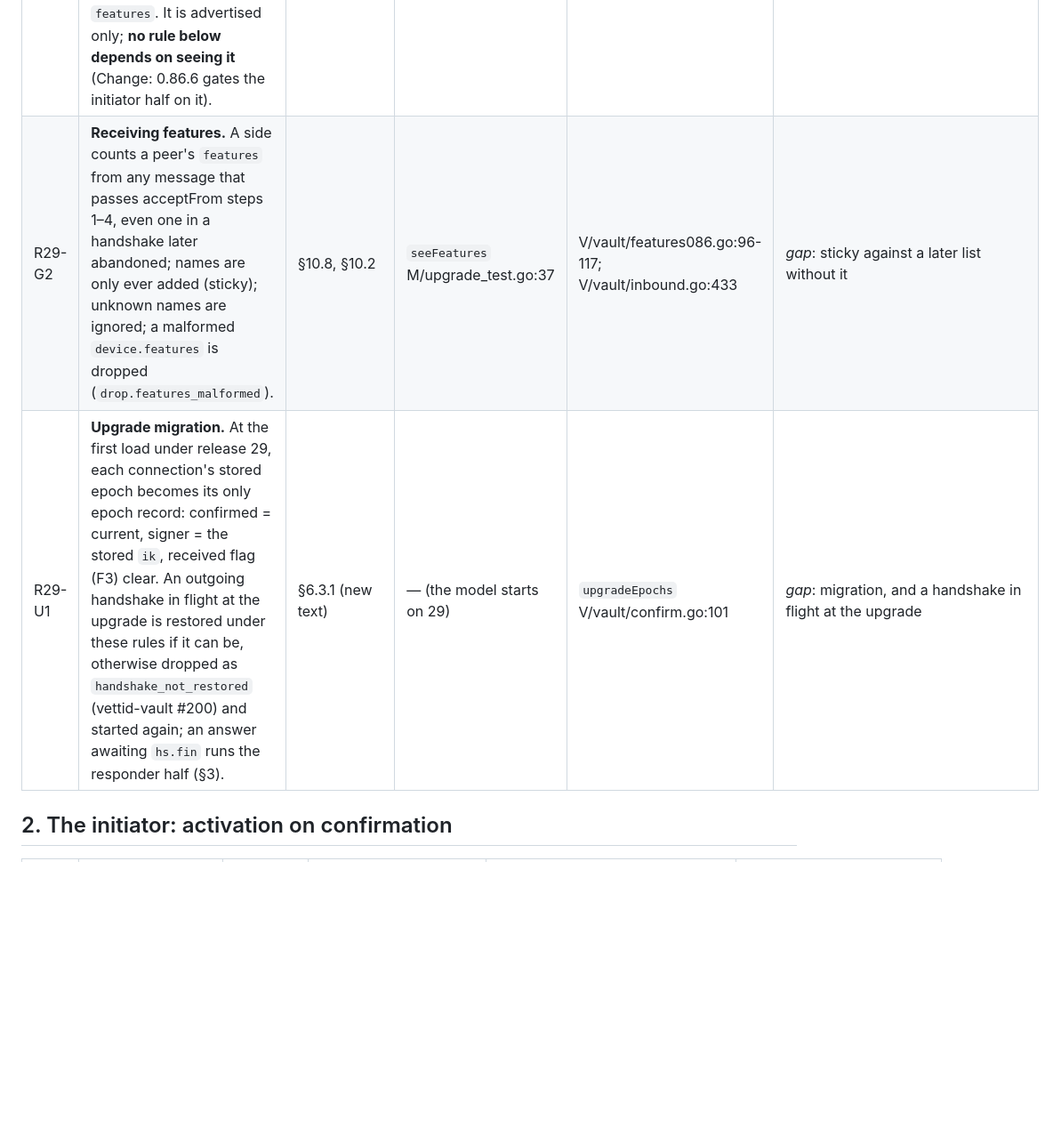
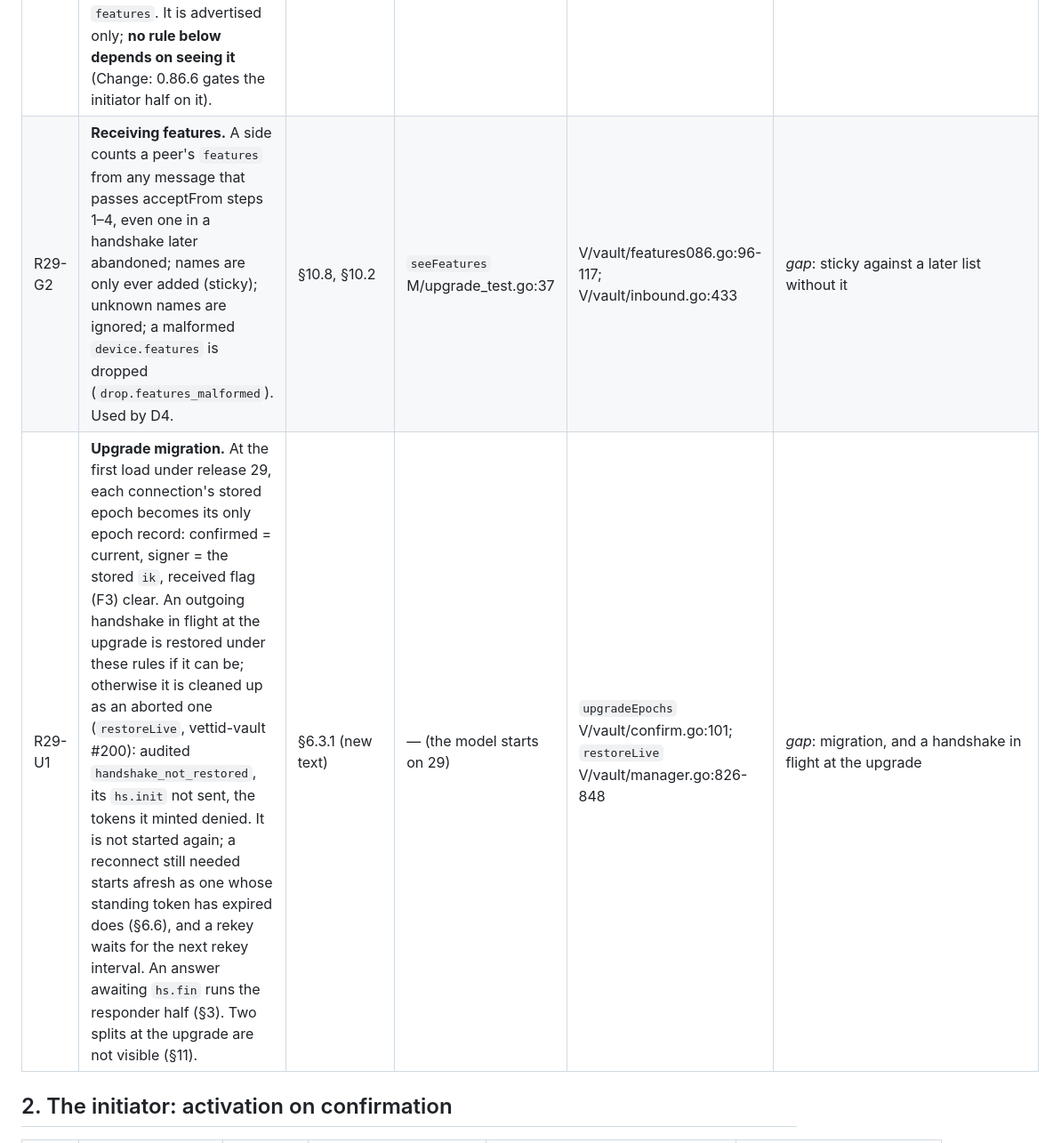
Before and after one commit to vettid/vettid.org, a Markdown page: docs/R29-RULES.md, the part around one of its changes. Shown at 89% size. GitHub-like rendering; blank space fills up the shorter version.

```diff
--- a/docs/R29-RULES.md
+++ b/docs/R29-RULES.md
@@ -39,8 +39,8 @@ the model rule (M = `internal/trustmodel/`). **Code** = #206 (V = vettid-vault).
 | ID | Rule | Spec | Model | Code | Test |
 |---|---|---|---|---|---|
 | R29-G1 | A release-29 vault advertises `hs_confirm` in `features` to every connection, in the inner `features` of every message it deposits, and in its §11.10.9 list; a device sends it in `device.features` and in every message's inner `features`. It is advertised only; **no rule below depends on seeing it** (Change: 0.86.6 gates the initiator half on it). | §6.3.1 Deployment, §10.8 | `PeerA` M/state_test.go:142 (always true in the both-29 config) | V/vault/features086.go:27, :40-139 | V/vms/envelope/features_test.go:12 |
-| R29-G2 | **Receiving features.** A side counts a peer's `features` from any message that passes acceptFrom steps 1–4, even one in a handshake later abandoned; names are only ever added (sticky); unknown names are ignored; a malformed `device.features` is dropped (`drop.features_malformed`). | §10.8, §10.2 | `seeFeatures` M/upgrade_test.go:37 | V/vault/features086.go:96-117; V/vault/inbound.go:433 | *gap*: sticky against a later list without it |
-| R29-U1 | **Upgrade migration.** At the first load under release 29, each connection's stored epoch becomes its only epoch record: confirmed = current, signer = the stored `ik`, received flag (F3) clear. An outgoing handshake in flight at the upgrade is restored under these rules if it can be, otherwise dropped as `handshake_not_restored` (vettid-vault #200) and started again; an answer awaiting `hs.fin` runs the responder half (§3). | §6.3.1 (new text) | — (the model starts on 29) | `upgradeEpochs` V/vault/confirm.go:101 | *gap*: migration, and a handshake in flight at the upgrade |
+| R29-G2 | **Receiving features.** A side counts a peer's `features` from any message that passes acceptFrom steps 1–4, even one in a handshake later abandoned; names are only ever added (sticky); unknown names are ignored; a malformed `device.features` is dropped (`drop.features_malformed`). Used by D4. | §10.8, §10.2 | `seeFeatures` M/upgrade_test.go:37 | V/vault/features086.go:96-117; V/vault/inbound.go:433 | *gap*: sticky against a later list without it |
+| R29-U1 | **Upgrade migration.** At the first load under release 29, each connection's stored epoch becomes its only epoch record: confirmed = current, signer = the stored `ik`, received flag (F3) clear. An outgoing handshake in flight at the upgrade is restored under these rules if it can be; otherwise it is cleaned up as an aborted one (`restoreLive`, vettid-vault #200): audited `handshake_not_restored`, its `hs.init` not sent, the tokens it minted denied. It is not started again; a reconnect still needed starts afresh as one whose standing token has expired does (§6.6), and a rekey waits for the next rekey interval. An answer awaiting `hs.fin` runs the responder half (§3). Two splits at the upgrade are not visible (§11). | §6.3.1 (new text) | — (the model starts on 29) | `upgradeEpochs` V/vault/confirm.go:101; `restoreLive` V/vault/manager.go:826-848 | *gap*: migration, and a handshake in flight at the upgrade |
 
 ## 2. The initiator: activation on confirmation
 
```
Also changed, not shown: other parts of docs/R29-RULES.md (+25 -8 lines).
